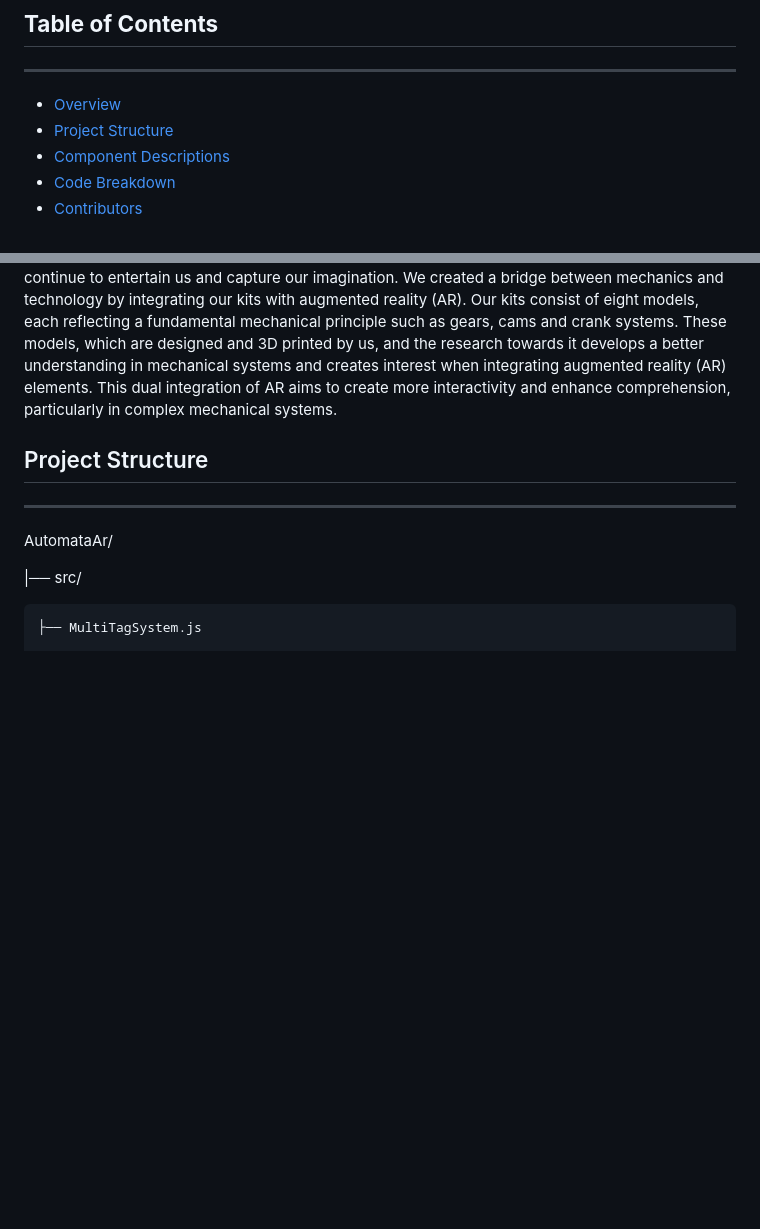
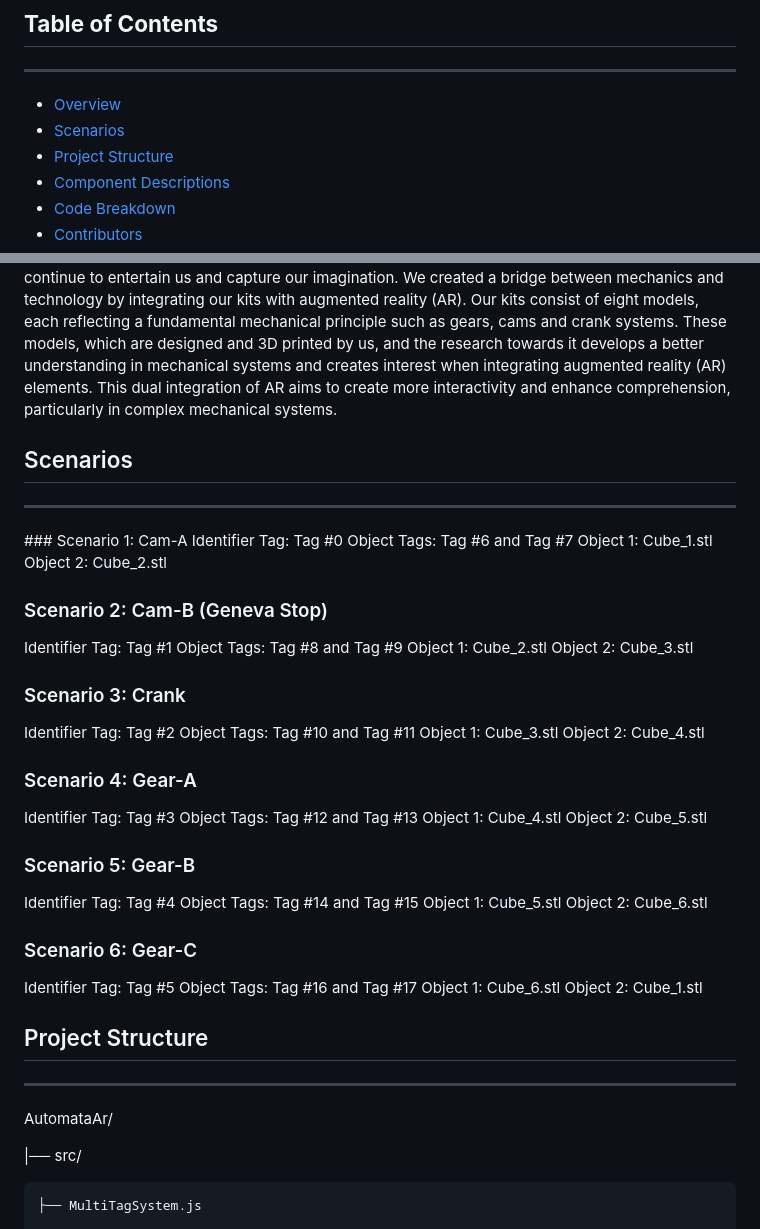
Before and after one commit to EmreDay1/AutomatAr, a Markdown page: Docs/README.md, 2 parts joined by grey strips. Drawn GitHub-style; blank space fills up the shorter version.

```diff
--- a/Docs/README.md
+++ b/Docs/README.md
@@ -1,6 +1,7 @@
 ## **Table of Contents**
 ---
 - [Overview](#overview)
+- [Scenarios](#scenarios)
 - [Project Structure](#project-structure)
 - [Component Descriptions](#component-descriptions)
 - [Code Breakdown](#code-breakdown)
@@ -9,6 +10,44 @@
 ## Overview
 ---
 Mechanical systems are fundamental to engineering and robotics, yet many K-12 students struggle to bridge the gap between theoretical knowledge and practical application. In order to bridge this gap and allow them to apply the necessary skill sets that are embedded within STEM areas we created the Automata Kits, covering areas from 3D design, mechanics, to augmented reality. Mechanical systems or figures that mimic any motion found in nature, especially human motions, continue to entertain us and capture our imagination. We created a bridge between mechanics and technology by integrating our kits with augmented reality (AR). Our kits consist of eight models, each reflecting a fundamental mechanical principle such as gears, cams and crank systems. These models, which are designed and 3D printed by us, and the research towards it develops a better understanding in mechanical systems and creates interest when integrating augmented reality (AR) elements. This dual integration of AR aims to create more interactivity and enhance comprehension, particularly in complex mechanical systems.
+
+## Scenarios
+---
+### Scenario 1: Cam-A
+Identifier Tag: Tag #0
+Object Tags: Tag #6 and Tag #7
+Object 1: Cube_1.stl
+Object 2: Cube_2.stl
+
+### Scenario 2: Cam-B (Geneva Stop)
+Identifier Tag: Tag #1
+Object Tags: Tag #8 and Tag #9
+Object 1: Cube_2.stl
+Object 2: Cube_3.stl
+
+### Scenario 3: Crank
+Identifier Tag: Tag #2
+Object Tags: Tag #10 and Tag #11
+Object 1: Cube_3.stl
+Object 2: Cube_4.stl
+
+### Scenario 4: Gear-A
+Identifier Tag: Tag #3
+Object Tags: Tag #12 and Tag #13
+Object 1: Cube_4.stl
+Object 2: Cube_5.stl
+
+### Scenario 5: Gear-B
+Identifier Tag: Tag #4
+Object Tags: Tag #14 and Tag #15
+Object 1: Cube_5.stl
+Object 2: Cube_6.stl
+
+### Scenario 6: Gear-C
+Identifier Tag: Tag #5
+Object Tags: Tag #16 and Tag #17
+Object 1: Cube_6.stl
+Object 2: Cube_1.stl
 
 ## Project Structure
 ---
```
